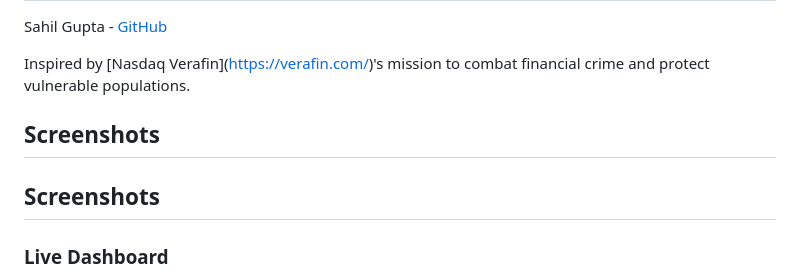
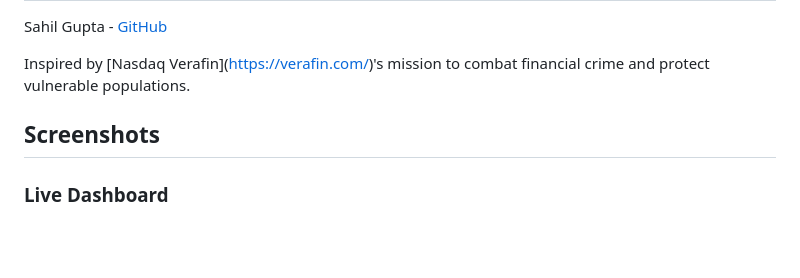
Before and after one commit to sahilgupta20/fraud-detection-system, a Markdown page: README.md, the part around the change. Drawn GitHub-style; blank space fills up the shorter version.

```diff
--- a/README.md
+++ b/README.md
@@ -134,8 +134,6 @@ Inspired by \[Nasdaq Verafin](https://verafin.com/)'s mission to combat financia
 
 ## Screenshots
 
-## Screenshots
-
 ### Live Dashboard
 ![Dashboard Demo](docs/screenshots/dashboard-demo.png)
 *Real-time fraud detection with risk visualization*
```
